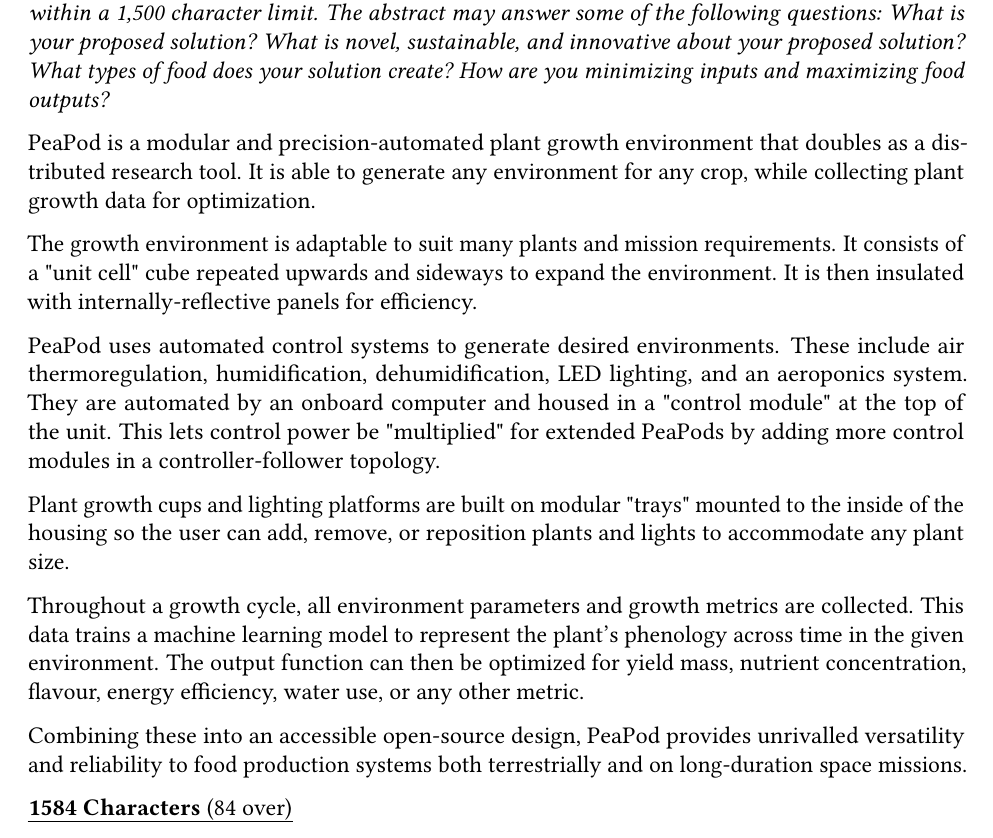
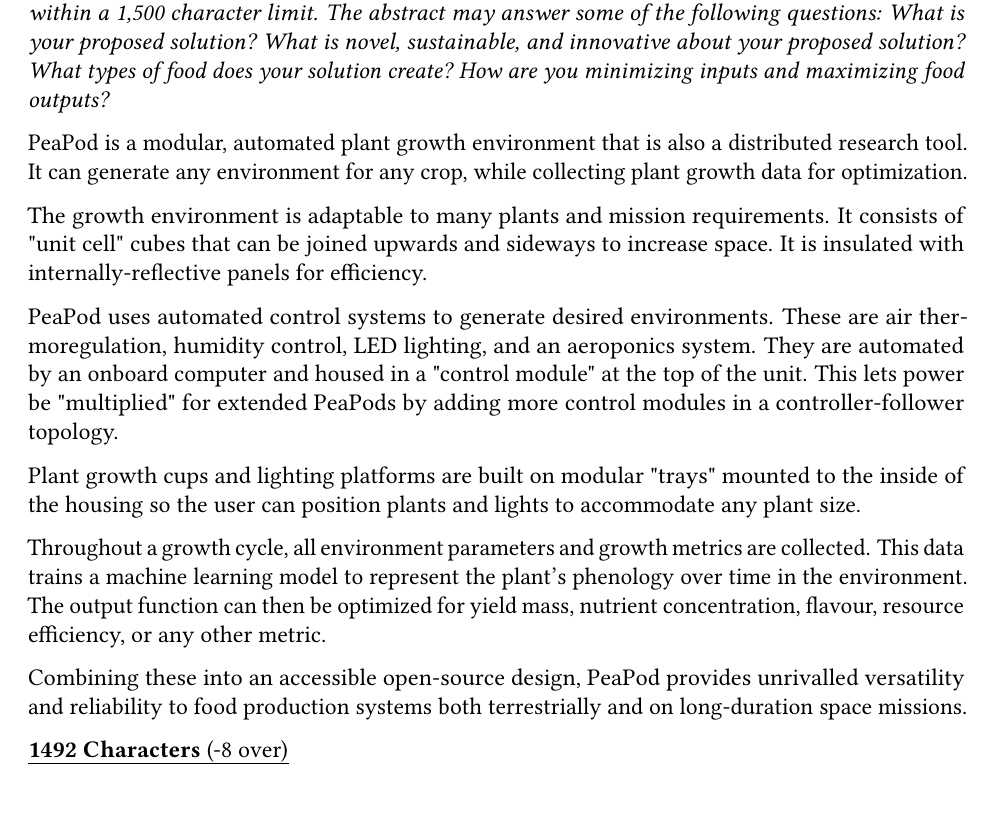
Before and after one commit to PeaPodTechnologies/PeaPod, a LaTeX document (docs/design/designreport/DesignReport.tex): part of page 3 of 23, cut so that both start at the same text. Compiled offline with pdfLaTeX.

Commit message:
3rd Cut to Design Abstract
Sub char limit

```diff
--- a/docs/design/designreport/DesignReport.tex
+++ b/docs/design/designreport/DesignReport.tex
@@ -74,20 +74,20 @@
 \section{Design Abstract}
 \textbf{Prompt}: \textit{Please provide a brief summary description of your proposed food production technology within a 1,500 character limit. The abstract may answer some of the following questions: What is your proposed solution? What is novel, sustainable, and innovative about your proposed solution? What types of food does your solution create? How are you minimizing inputs and maximizing food outputs?}
 
-PeaPod is a modular and precision-automated plant growth environment that doubles as a distributed research tool. It is able to generate any environment for any crop, while collecting plant growth data for optimization.
+PeaPod is a modular, automated plant growth environment that is also a distributed research tool. It can generate any environment for any crop, while collecting plant growth data for optimization.
 
-The growth environment is adaptable to suit many plants and mission requirements. It consists of a "unit cell" cube repeated upwards and sideways to expand the environment. It is then insulated with internally-reflective panels for efficiency.
+The growth environment is adaptable to many plants and mission requirements. It consists of "unit cell" cubes that can be joined upwards and sideways to increase space. It is insulated with internally-reflective panels for efficiency.
 
-PeaPod uses automated control systems to generate desired environments. These include air thermoregulation, humidification, dehumidification, LED lighting, and an aeroponics system. They are automated by an onboard computer and housed in a "control module" at the top of the unit. This lets control power be "multiplied" for extended PeaPods by adding more control modules in a controller-follower topology.
+PeaPod uses automated control systems to generate desired environments. These are air thermoregulation, humidity control, LED lighting, and an aeroponics system. They are automated by an onboard computer and housed in a "control module" at the top of the unit. This lets power be "multiplied" for extended PeaPods by adding more control modules in a controller-follower topology.
 
-Plant growth cups and lighting platforms are built on modular "trays" mounted to the inside of the housing so the user can add, remove, or reposition plants and lights to accommodate any plant size.
+Plant growth cups and lighting platforms are built on modular "trays" mounted to the inside of the housing so the user can position plants and lights to accommodate any plant size.
 
-Throughout a growth cycle, all environment parameters and growth metrics are collected. This data trains a machine learning model to represent the plant's phenology across time in the given environment. The output function can then be optimized for yield mass, nutrient concentration, flavour, energy efficiency, water use, or any other metric.
+Throughout a growth cycle, all environment parameters and growth metrics are collected. This data trains a machine learning model to represent the plant's phenology over time in the environment. The output function can then be optimized for yield mass, nutrient concentration, flavour, resource efficiency, or any other metric.
 % If crunch for words, cut this^
 
 Combining these into an accessible open-source design, PeaPod provides unrivalled versatility and reliability to food production systems both terrestrially and on long-duration space missions.
 
-\uline{\textbf{1584 Characters} (84 over)}
+\uline{\textbf{1492 Characters} (-8 over)}
 
 \newpage
 
```
Also changed, not shown: docs/design/designreport/DesignReport.pdf.
